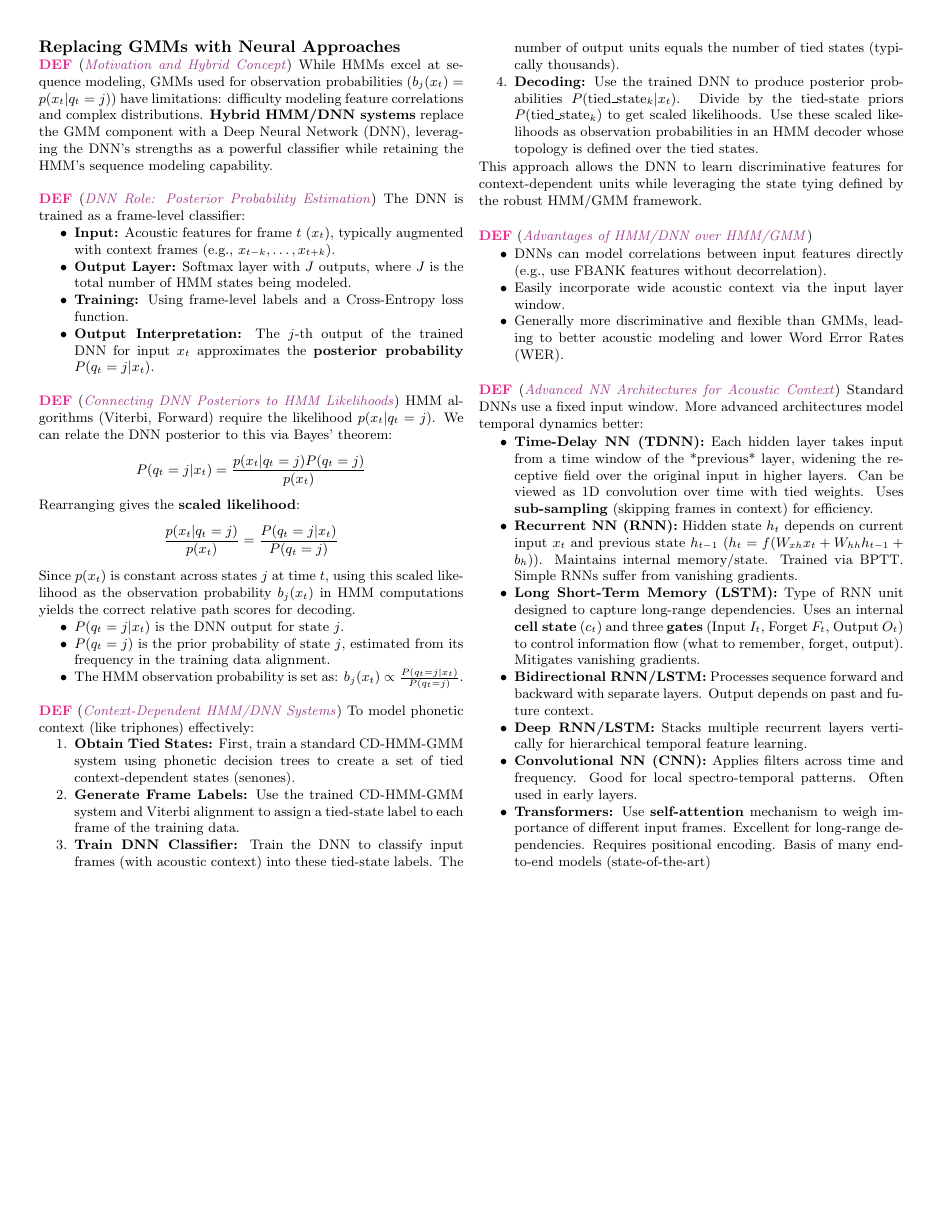
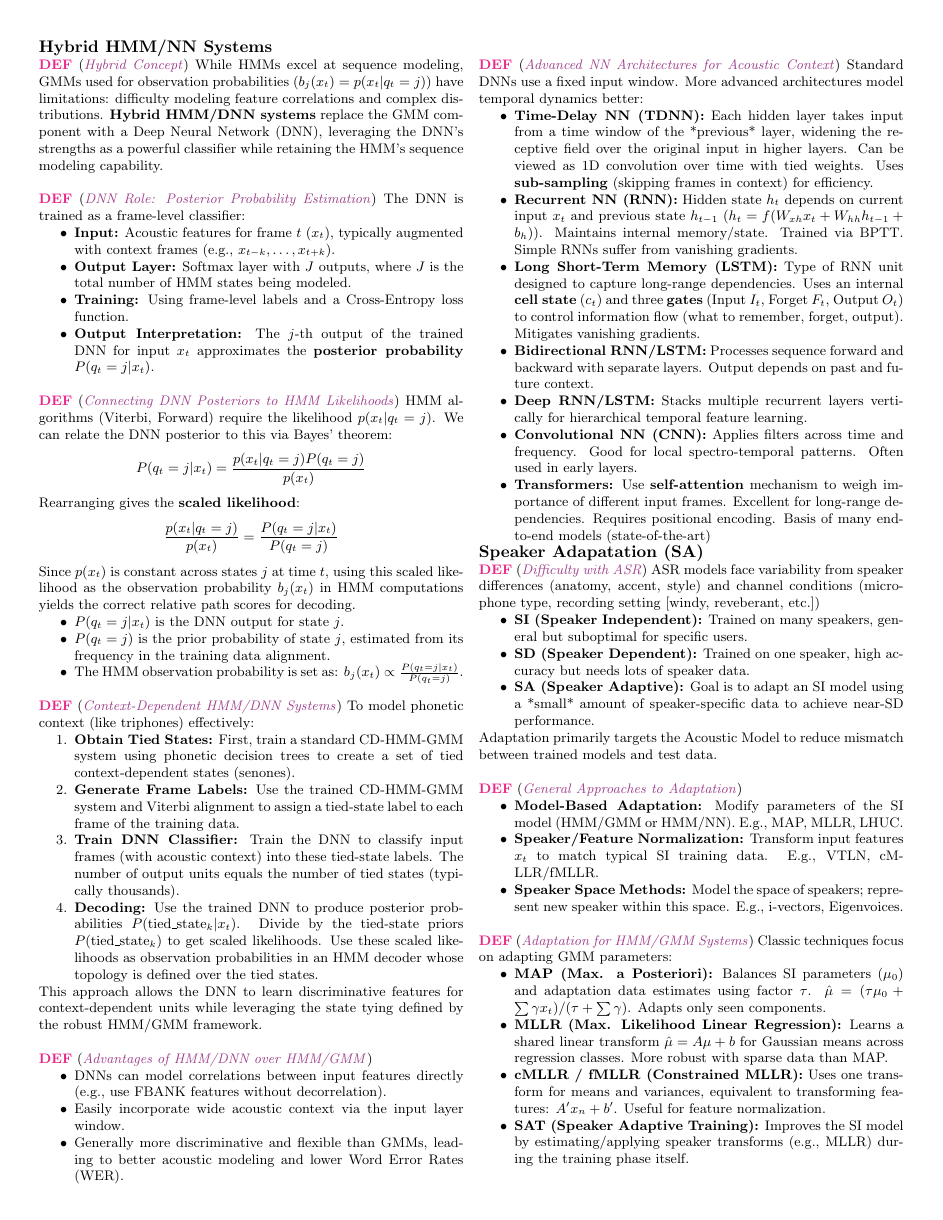
Before and after one commit to nkdem/ASR-cheatsheet, a LaTeX document (main.tex, which reads src/neural-AM.tex, src/speaker-adaptation.tex): page 4 of 4 before the commit and page 4 of 5 after it. Compiled offline with pdfLaTeX.

Commit message:
add SA [skiop ci]

```diff
--- a/main.tex
+++ b/main.tex
@@ -32,8 +32,10 @@
   \input{src/hmms.tex}
   \subsection*{Weighted Finite State Transducers (WFSTs)}
   \input{src/wfst.tex}
-  \subsection*{Replacing GMMs with Neural Approaches}
+  \subsection*{Hybrid HMM/NN Systems}
   \input{src/neural-AM.tex}
+  \subsection*{Speaker Adapatation (SA)}
+  \input{src/speaker-adaptation.tex}
   \end{multicols}
 
 \end{document}
--- a/src/neural-AM.tex
+++ b/src/neural-AM.tex
@@ -1,4 +1,4 @@
-\wde{Motivation and Hybrid Concept}{
+\wde{Hybrid Concept}{
     While HMMs excel at sequence modeling, GMMs used for observation probabilities ($b_j(x_t) = p(x_t|q_t=j)$) have limitations: difficulty modeling feature correlations and complex distributions.
     \textbf{Hybrid HMM/DNN systems} replace the GMM component with a Deep Neural Network (DNN), leveraging the DNN's strengths as a powerful classifier while retaining the HMM's sequence modeling capability.
 }
--- /dev/null
+++ b/src/speaker-adaptation.tex
@@ -0,0 +1,31 @@
+% ==================================================
+% == Section X: Speaker Adaptation ==
+% ==================================================
+
+\wde{Difficulty with ASR}{
+    ASR models face variability from speaker differences (anatomy, accent, style) and channel conditions (microphone type, recording setting [windy, reveberant, etc.])
+    \begin{itemize}
+        \item \textbf{SI (Speaker Independent):} Trained on many speakers, general but suboptimal for specific users.
+        \item \textbf{SD (Speaker Dependent):} Trained on one speaker, high accuracy but needs lots of speaker data.
+        \item \textbf{SA (Speaker Adaptive):} Goal is to adapt an SI model using a *small* amount of speaker-specific data to achieve near-SD performance.
+    \end{itemize}
+    Adaptation primarily targets the Acoustic Model to reduce mismatch between trained models and test data.
+}
+
+\wde{General Approaches to Adaptation}{
+    \begin{itemize}
+        \item \textbf{Model-Based Adaptation:} Modify parameters of the SI model (HMM/GMM or HMM/NN). E.g., MAP, MLLR, LHUC.
+        \item \textbf{Speaker/Feature Normalization:} Transform input features $x_t$ to match typical SI training data. E.g., VTLN, cMLLR/fMLLR.
+        \item \textbf{Speaker Space Methods:} Model the space of speakers; represent new speaker within this space. E.g., i-vectors, Eigenvoices.
+    \end{itemize}
+    % Optional: Add modes (supervised/unsupervised, static/dynamic) if space permits.
+}
+
+\wde{Adaptation for HMM/GMM Systems}{
+    Classic techniques focus on adapting GMM parameters:
+    \begin{itemize}
+        \item \textbf{MAP (Max. a Posteriori):} Balances SI parameters ($\mu_0$) and adaptation data estimates using factor $\tau$. $\hat{\mu} = (\tau\mu_0 + \sum \gamma x_t) / (\tau + \sum \gamma)$. Adapts only seen components.
+        \item \textbf{MLLR (Max. Likelihood Linear Regression):} Learns a shared linear transform $\hat{\mu} = A\mu + b$ for Gaussian means across regression classes. More robust with sparse data than MAP.
+        \item \textbf{cMLLR / fMLLR (Constrained MLLR):} Uses one transform for means and variances, equivalent to transforming features: $A'x_n + b'$. Useful for feature normalization.
+        \item \textbf{SAT (Speaker Adaptive Training):} Improves the SI model by estimating/applying speaker transforms (e.g., MLLR) during the training phase itself.
+    \end{itemize}
@@ -0,0 +38 @@
+        \item \textbf{Linear Input Network (LIN):} Add an adaptable linear layer at the DNN input. Freeze main DNN, adapt only LIN layer for new speaker.
```
Also changed, not shown: main.tex (2 more changed lines), src/speaker-adaptation.tex (11 more changed lines).
